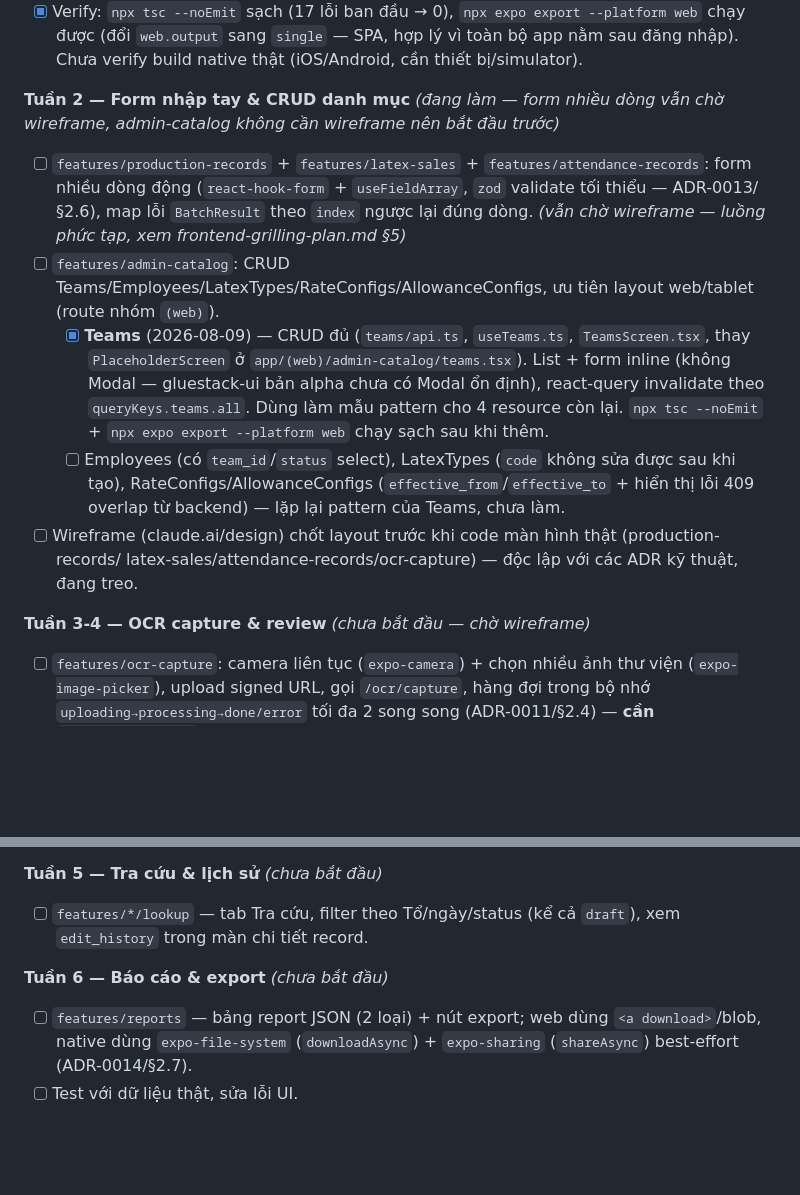
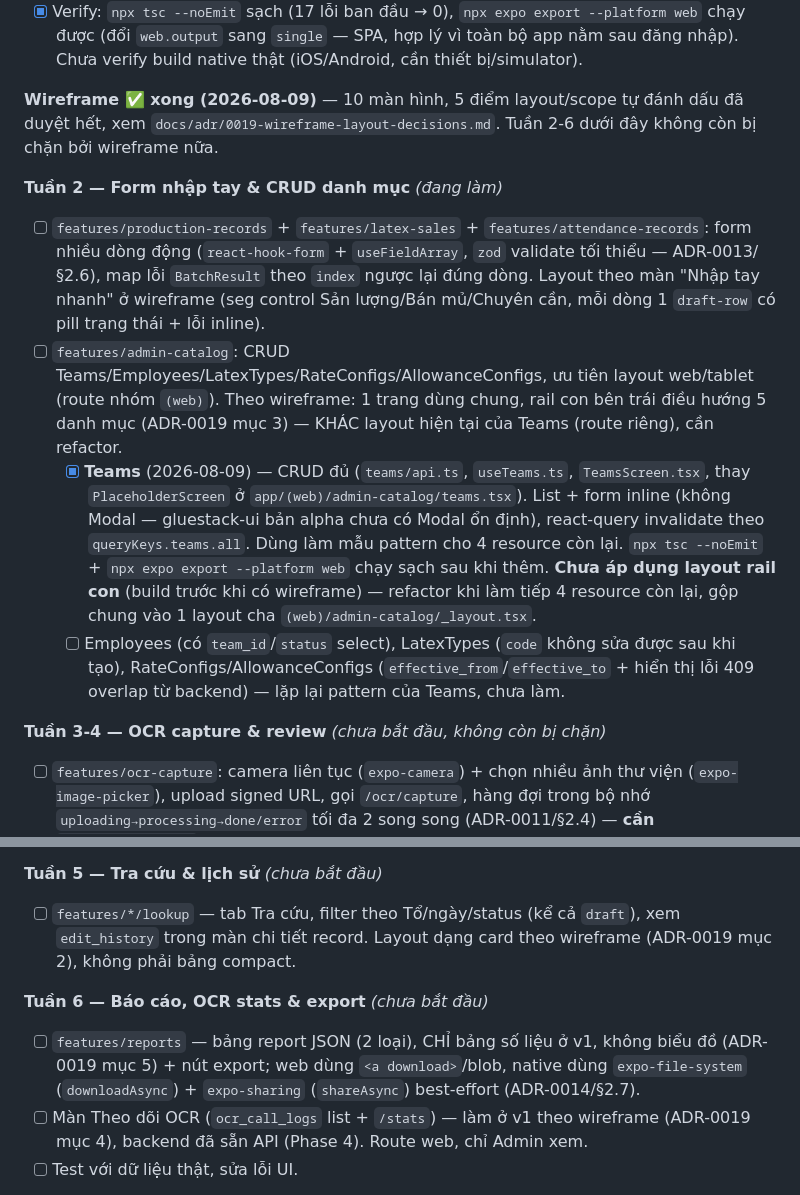
Before and after one commit to canhnh0511-star/mycompany, a Markdown page: docs/TASKS.md, 2 parts joined by grey strips. Rendered like a GitHub page; blank space fills up the shorter version.

```diff
--- a/docs/TASKS.md
+++ b/docs/TASKS.md
@@ -340,27 +340,29 @@ lên Supabase dev (không mock DB).
   (đổi `web.output` sang `single` — SPA, hợp lý vì toàn bộ app nằm sau đăng nhập). Chưa verify build
   native thật (iOS/Android, cần thiết bị/simulator).
 
-**Tuần 2 — Form nhập tay & CRUD danh mục** *(đang làm — form nhiều dòng vẫn chờ wireframe, admin-catalog
-không cần wireframe nên bắt đầu trước)*
+**Wireframe ✅ xong (2026-08-09)** — 10 màn hình, 5 điểm layout/scope tự đánh dấu đã duyệt hết, xem
+`docs/adr/0019-wireframe-layout-decisions.md`. Tuần 2-6 dưới đây không còn bị chặn bởi wireframe nữa.
+
+**Tuần 2 — Form nhập tay & CRUD danh mục** *(đang làm)*
 
 - [ ] `features/production-records` + `features/latex-sales` + `features/attendance-records`: form
   nhiều dòng động (`react-hook-form` + `useFieldArray`, `zod` validate tối thiểu — ADR-0013/§2.6), map
-  lỗi `BatchResult` theo `index` ngược lại đúng dòng. *(vẫn chờ wireframe — luồng phức tạp, xem
-  frontend-grilling-plan.md §5)*
+  lỗi `BatchResult` theo `index` ngược lại đúng dòng. Layout theo màn "Nhập tay nhanh" ở wireframe (seg
+  control Sản lượng/Bán mủ/Chuyên cần, mỗi dòng 1 `draft-row` có pill trạng thái + lỗi inline).
 - [ ] `features/admin-catalog`: CRUD Teams/Employees/LatexTypes/RateConfigs/AllowanceConfigs, ưu tiên
-  layout web/tablet (route nhóm `(web)`).
+  layout web/tablet (route nhóm `(web)`). Theo wireframe: 1 trang dùng chung, rail con bên trái điều
+  hướng 5 danh mục (ADR-0019 mục 3) — KHÁC layout hiện tại của Teams (route riêng), cần refactor.
   - [x] **Teams** (2026-08-09) — CRUD đủ (`teams/api.ts`, `useTeams.ts`, `TeamsScreen.tsx`, thay
     `PlaceholderScreen` ở `app/(web)/admin-catalog/teams.tsx`). List + form inline (không Modal —
     gluestack-ui bản alpha chưa có Modal ổn định), react-query invalidate theo `queryKeys.teams.all`.
     Dùng làm mẫu pattern cho 4 resource còn lại. `npx tsc --noEmit` + `npx expo export --platform web`
-    chạy sạch sau khi thêm.
+    chạy sạch sau khi thêm. **Chưa áp dụng layout rail con** (build trước khi có wireframe) — refactor
+    khi làm tiếp 4 resource còn lại, gộp chung vào 1 layout cha `(web)/admin-catalog/_layout.tsx`.
   - [ ] Employees (có `team_id`/`status` select), LatexTypes (`code` không sửa được sau khi tạo),
     RateConfigs/AllowanceConfigs (`effective_from`/`effective_to` + hiển thị lỗi 409 overlap từ backend)
     — lặp lại pattern của Teams, chưa làm.
-- [ ] Wireframe (claude.ai/design) chốt layout trước khi code màn hình thật (production-records/
-  latex-sales/attendance-records/ocr-capture) — độc lập với các ADR kỹ thuật, đang treo.
 
-**Tuần 3-4 — OCR capture & review** *(chưa bắt đầu — chờ wireframe)*
+**Tuần 3-4 — OCR capture & review** *(chưa bắt đầu, không còn bị chặn)*
 
 - [ ] `features/ocr-capture`: camera liên tục (`expo-camera`) + chọn nhiều ảnh thư viện
   (`expo-image-picker`), upload signed URL, gọi `/ocr/capture`, hàng đợi trong bộ nhớ
@@ -375,12 +377,15 @@ không cần wireframe nên bắt đầu trước)*
 **Tuần 5 — Tra cứu & lịch sử** *(chưa bắt đầu)*
 
 - [ ] `features/*/lookup` — tab Tra cứu, filter theo Tổ/ngày/status (kể cả `draft`), xem `edit_history`
-  trong màn chi tiết record.
+  trong màn chi tiết record. Layout dạng card theo wireframe (ADR-0019 mục 2), không phải bảng compact.
 
-**Tuần 6 — Báo cáo & export** *(chưa bắt đầu)*
+**Tuần 6 — Báo cáo, OCR stats & export** *(chưa bắt đầu)*
 
-- [ ] `features/reports` — bảng report JSON (2 loại) + nút export; web dùng `<a download>`/blob, native
-  dùng `expo-file-system` (`downloadAsync`) + `expo-sharing` (`shareAsync`) best-effort (ADR-0014/§2.7).
+- [ ] `features/reports` — bảng report JSON (2 loại), CHỈ bảng số liệu ở v1, không biểu đồ (ADR-0019 mục
+  5) + nút export; web dùng `<a download>`/blob, native dùng `expo-file-system` (`downloadAsync`) +
+  `expo-sharing` (`shareAsync`) best-effort (ADR-0014/§2.7).
+- [ ] Màn Theo dõi OCR (`ocr_call_logs` list + `/stats`) — làm ở v1 theo wireframe (ADR-0019 mục 4),
+  backend đã sẵn API (Phase 4). Route web, chỉ Admin xem.
 - [ ] Test với dữ liệu thật, sửa lỗi UI.
 
 **Testing frontend** (ADR-0017/§2.10, không theo tuần cố định — làm song song khi logic ổn định): unit
```
Also changed, not shown: docs/adr/0019-wireframe-layout-decisions.md (added, +43 -0 lines), docs/frontend-grilling-plan.md (+10 -4 lines).
